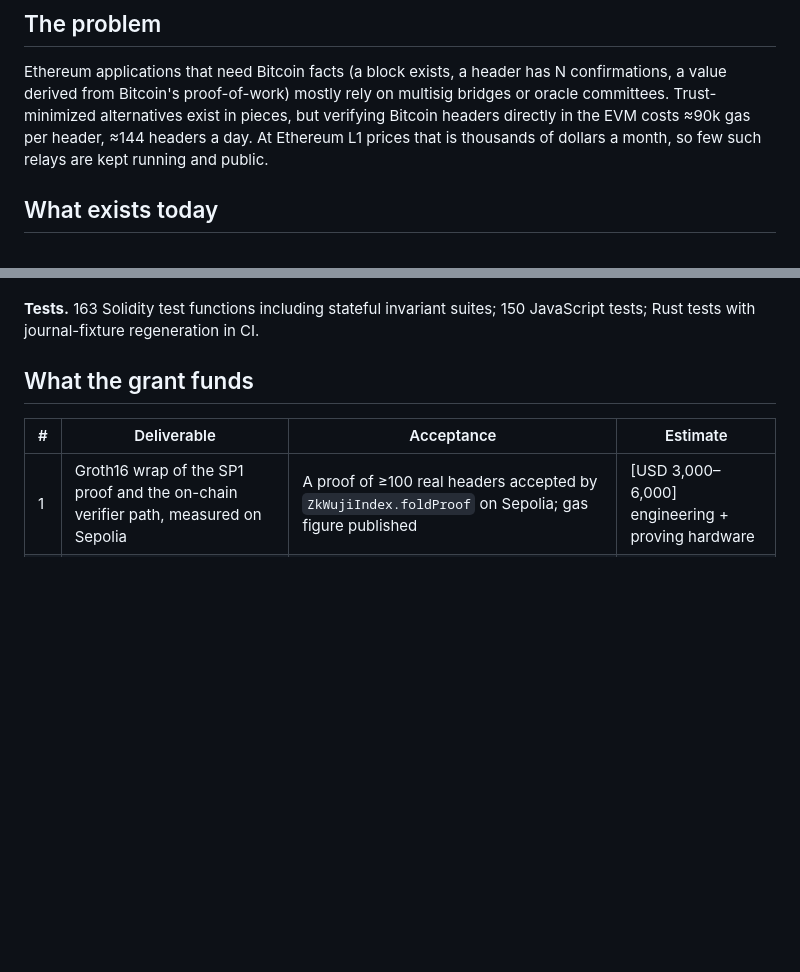
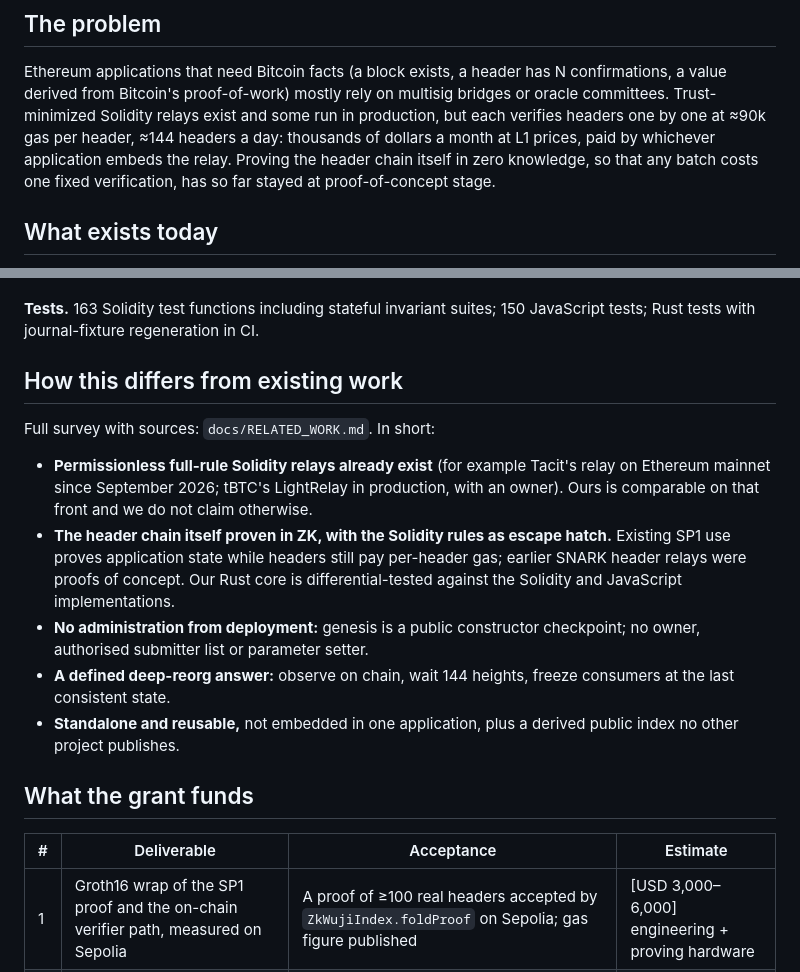
Before and after one commit to MM-sheng/wuji, a Markdown page: docs/GRANT_PROPOSAL.md, 2 parts joined by grey strips. Rendered like a GitHub page; blank space fills up the shorter version.

```diff
--- a/docs/GRANT_PROPOSAL.md
+++ b/docs/GRANT_PROPOSAL.md
@@ -17,9 +17,10 @@ public deployment for a year.
 
 Ethereum applications that need Bitcoin facts (a block exists, a header has N confirmations, a value
 derived from Bitcoin's proof-of-work) mostly rely on multisig bridges or oracle committees. Trust-minimized
-alternatives exist in pieces, but verifying Bitcoin headers directly in the EVM costs ≈90k gas per header,
-≈144 headers a day. At Ethereum L1 prices that is thousands of dollars a month, so few such relays are kept
-running and public.
+Solidity relays exist and some run in production, but each verifies headers one by one at ≈90k gas per
+header, ≈144 headers a day: thousands of dollars a month at L1 prices, paid by whichever application embeds
+the relay. Proving the header chain itself in zero knowledge, so that any batch costs one fixed
+verification, has so far stayed at proof-of-concept stage.
 
 ## What exists today
 
@@ -54,6 +55,23 @@ priced at Bitcoin heights that were not yet mined when requested, verified end t
 
 **Tests.** 163 Solidity test functions including stateful invariant suites; 150 JavaScript tests; Rust
 tests with journal-fixture regeneration in CI.
+
+## How this differs from existing work
+
+Full survey with sources: `docs/RELATED_WORK.md`. In short:
+
+- **Permissionless full-rule Solidity relays already exist** (for example Tacit's relay on Ethereum mainnet
+  since September 2026; tBTC's LightRelay in production, with an owner). Ours is comparable on that front
+  and we do not claim otherwise.
+- **The header chain itself proven in ZK, with the Solidity rules as escape hatch.** Existing SP1 use proves
+  application state while headers still pay per-header gas; earlier SNARK header relays were proofs of
+  concept. Our Rust core is differential-tested against the Solidity and JavaScript implementations.
+- **No administration from deployment:** genesis is a public constructor checkpoint; no owner, authorised
+  submitter list or parameter setter.
+- **A defined deep-reorg answer:** observe on chain, wait 144 heights, freeze consumers at the last
+  consistent state.
+- **Standalone and reusable,** not embedded in one application, plus a derived public index no other
+  project publishes.
 
 ## What the grant funds
 
```
Also changed, not shown: docs/RELATED_WORK.md (added, +48 -0 lines).
